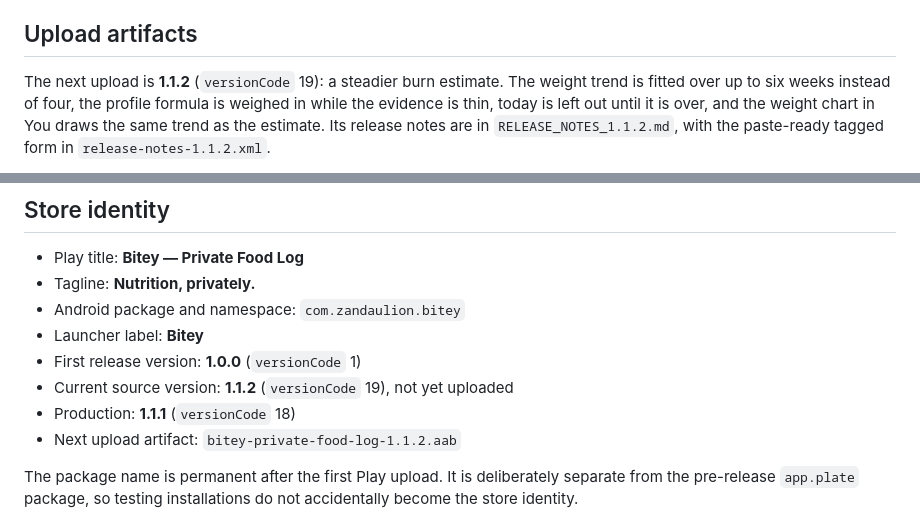
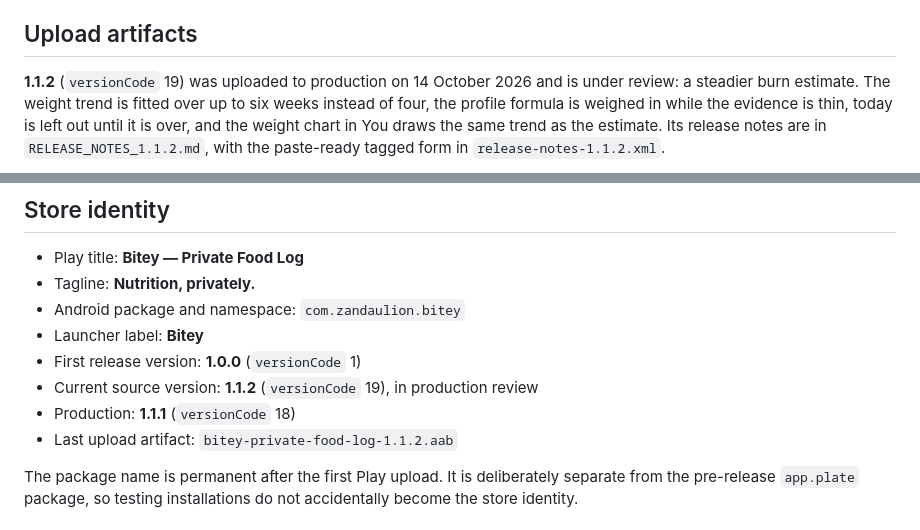
Before and after one commit to zandaulion/bitey, a Markdown page: store/README.md, 2 parts joined by grey strips. GitHub-like rendering.

Commit message:
docs(store): 1.1.2 in production review
Co-Authored-By: Claude Opus 5.5 <noreply@anthropic.com>

```diff
--- a/store/README.md
+++ b/store/README.md
@@ -23,7 +23,8 @@ Google Play.
 
 ## Upload artifacts
 
-The next upload is **1.1.2** (`versionCode` 19): a steadier burn estimate.
+**1.1.2** (`versionCode` 19) was uploaded to production on 14 October 2026
+and is under review: a steadier burn estimate.
 The weight trend is fitted over up to six weeks instead of four, the profile
 formula is weighed in while the evidence is thin, today is left out until it is
 over, and the weight chart in You draws the same trend as the estimate. Its
@@ -193,9 +194,9 @@ carries, pull its APK (`adb shell pm path com.zandaulion.bitey`) and run
 - Android package and namespace: `com.zandaulion.bitey`
 - Launcher label: **Bitey**
 - First release version: **1.0.0** (`versionCode` 1)
-- Current source version: **1.1.2** (`versionCode` 19), not yet uploaded
+- Current source version: **1.1.2** (`versionCode` 19), in production review
 - Production: **1.1.1** (`versionCode` 18)
-- Next upload artifact: `bitey-private-food-log-1.1.2.aab`
+- Last upload artifact: `bitey-private-food-log-1.1.2.aab`
 
 The package name is permanent after the first Play upload. It is deliberately
 separate from the pre-release `app.plate` package, so testing installations do
```
